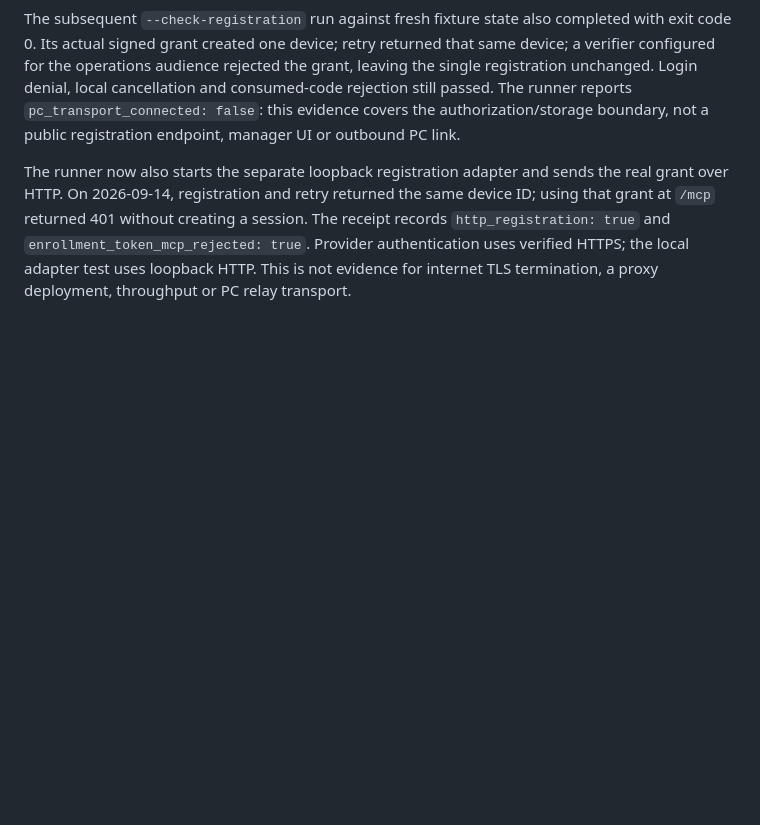
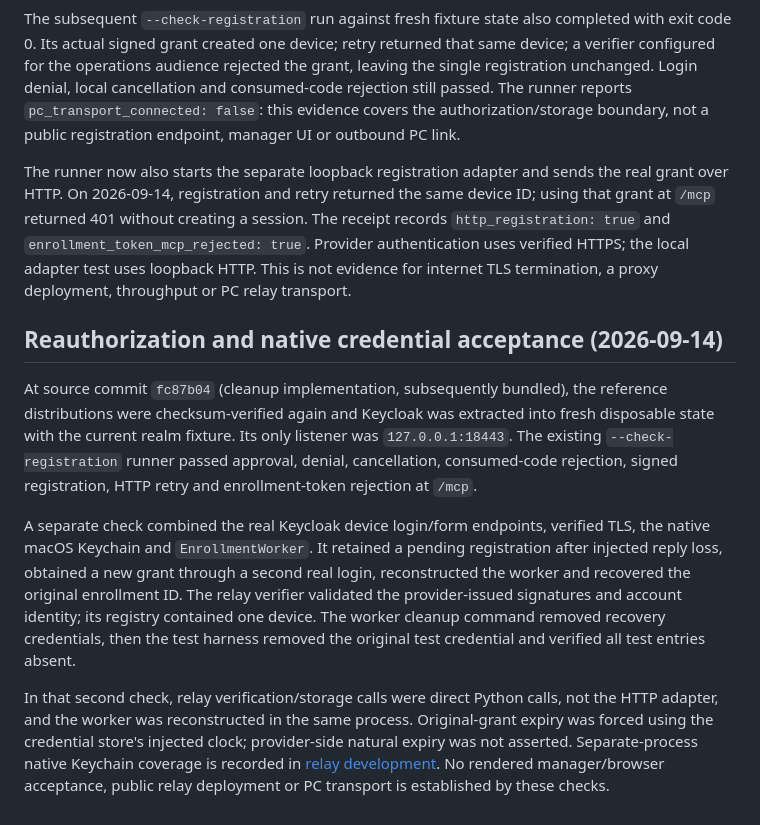
Before and after one commit to meteosimaji/anywhere-computer, a Markdown page: docs/ENROLLMENT-PROVIDER-TEST.md, the part around the change. Rendered like a GitHub page; blank space fills up the shorter version.

Commit message:
Record real provider reauthorization with native Keychain

```diff
--- a/docs/ENROLLMENT-PROVIDER-TEST.md
+++ b/docs/ENROLLMENT-PROVIDER-TEST.md
@@ -169,3 +169,29 @@ The receipt records `http_registration: true` and
 `enrollment_token_mcp_rejected: true`. Provider authentication uses verified
 HTTPS; the local adapter test uses loopback HTTP. This is not evidence for
 internet TLS termination, a proxy deployment, throughput or PC relay transport.
+
+## Reauthorization and native credential acceptance (2026-09-14)
+
+At source commit `fc87b04` (cleanup implementation, subsequently bundled), the
+reference distributions were checksum-verified again and Keycloak was extracted
+into fresh disposable state with the current realm fixture. Its only listener
+was `127.0.0.1:18443`. The existing `--check-registration` runner passed approval,
+denial, cancellation, consumed-code rejection, signed registration, HTTP retry
+and enrollment-token rejection at `/mcp`.
+
+A separate check combined the real Keycloak device login/form endpoints, verified
+TLS, the native macOS Keychain and `EnrollmentWorker`. It retained a pending
+registration after injected reply loss, obtained a new grant through a second
+real login, reconstructed the worker and recovered the original enrollment ID.
+The relay verifier validated the provider-issued signatures and account identity;
+its registry contained one device. The worker cleanup command removed recovery
+credentials, then the test harness removed the original test credential and
+verified all test entries absent.
+
+In that second check, relay verification/storage calls were direct Python calls,
+not the HTTP adapter, and the worker was reconstructed in the same process.
+Original-grant expiry was forced using the credential store's injected clock;
+provider-side natural expiry was not asserted. Separate-process native Keychain
+coverage is recorded in [relay development](RELAY-PROTOTYPE.md). No rendered
+manager/browser acceptance, public relay deployment or PC transport is established
+by these checks.
```
